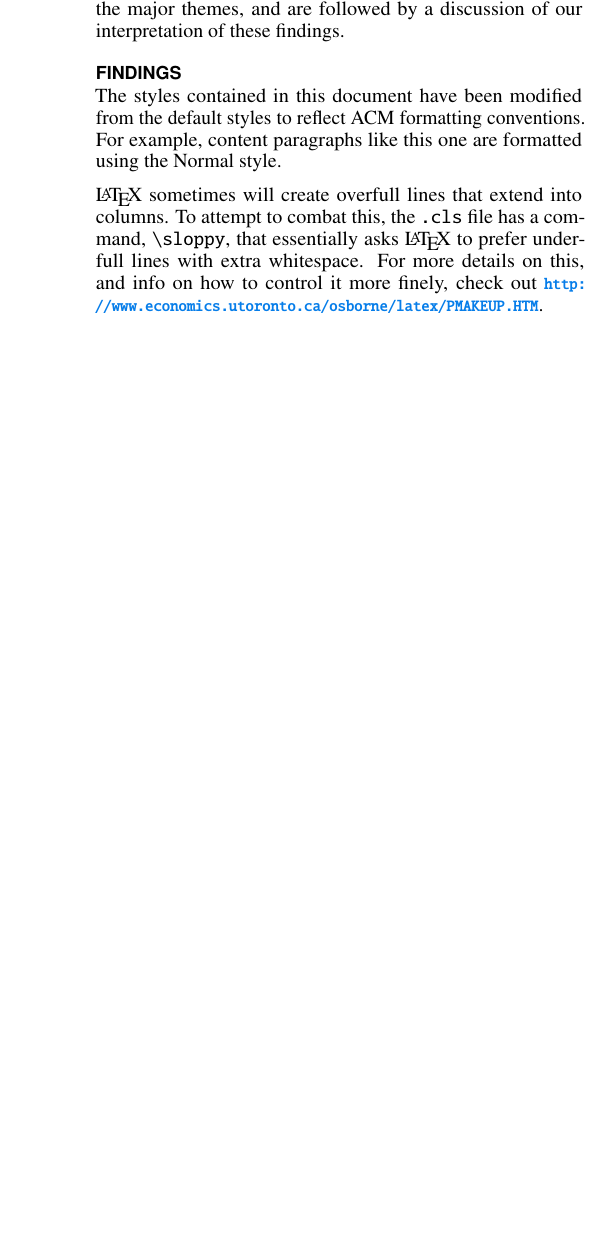
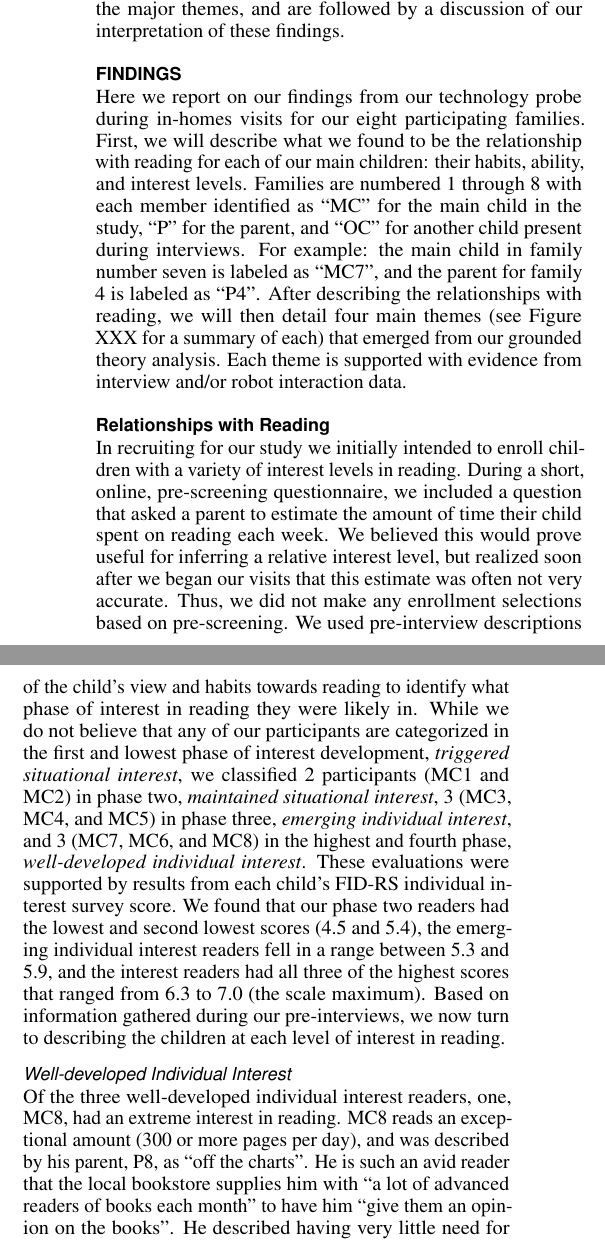
Before and after one commit to jemichaelis/CHI_2017_Minnie, a LaTeX document (chi17-michaelis.tex): part of one column of page 6 of 9 before the commit and two parts of the columns of page 6 of 10 after it, the two joined at a grey line, cut so that both start at the same text, the shorter picture padded with empty space. Compiled offline with pdfLaTeX.

Commit message:
Began Findings section - describe read int of kids

```diff
--- a/chi17-michaelis.tex
+++ b/chi17-michaelis.tex
@@ -262,17 +262,22 @@ The general design of the learning companion robot interaction was programmed as
   All video data was coded using a Grounded Theory \cite{Glaser:1967,Charmaz:2012}approach. In using a Grounded Theory analysis we begin with an open coding period where informal codes were used to summarize significant idea units.  Emerging themes from this open coding were then identified, defined as codes, and applied to the transcriptions as initial codes. After initial codes were identified and applied, the reliability of these codes was examined by comparing inter-rater reliability on 10\% of the data. The inter-rater reliability was very high between coders for both pre- ($\kappa$ = \#\#\#) and post-interviews ($\kappa$ = 0.67), as well for the robot interaction videos ($\kappa$ = \#\#\#). We then developed axial codes for each data set to further refine our coding scheme into related categories that were organized into \#\#\# major themes. The findings below present details of each of the major themes, and are followed by a discussion of our interpretation of these findings.
 
 \section{Findings}
-The styles contained in this document have been modified from the
-default styles to reflect ACM formatting conventions. For example,
-content paragraphs like this one are formatted using the Normal style.
+Here we report on our findings from our technology probe during in-homes visits for our eight participating families.  First, we will describe what we found to be the relationship with reading for each of our main children: their habits, ability, and interest levels.  Families are numbered 1 through 8 with each member identified as ``MC'' for the main child in the study, ``P'' for the parent, and ``OC'' for another child present during interviews.  For example: the main child in family number seven is labeled as ``MC7'', and the parent for family 4 is labeled as ``P4''.  After describing the relationships with reading, we will then detail four main themes (see Figure XXX for a summary of each) that emerged from our grounded theory analysis.  Each theme is supported with evidence from interview and/or robot interaction data.
 
-\LaTeX\ sometimes will create overfull lines that extend into columns.
-To attempt to combat this, the \texttt{.cls} file has a command,
-\texttt{{\textbackslash}sloppy}, that essentially asks \LaTeX\ to
-prefer underfull lines with extra whitespace.  For more details on
-this, and info on how to control it more finely, check out
-{\url{http://www.economics.utoronto.ca/osborne/latex/PMAKEUP.HTM}}.
+\subsection{Relationships with Reading}
+In recruiting for our study we initially intended to enroll children with a variety of interest levels in reading.  During a short, online, pre-screening questionnaire, we included a question that asked a parent to estimate the amount of time their child spent on reading each week.  We believed this would prove useful for inferring a relative interest level, but realized soon after we began our visits that this estimate was often not very accurate.  Thus, we did not make any enrollment selections based on pre-screening.  We used pre-interview descriptions of the child's view and habits towards reading to identify what phase of interest in reading they were likely in. While we do not believe that any of our participants are categorized in the first and lowest phase of interest development, \textit{triggered situational interest}, we classified 2 participants (MC1 and MC2) in phase two, \textit{maintained situational interest}, 3 (MC3, MC4, and MC5) in phase three, \textit{emerging individual interest}, and 3 (MC7, MC6, and MC8) in the highest and fourth phase, \textit{well-developed individual interest}.  These evaluations were supported by results from each child's FID-RS individual interest survey score.  We found that our phase two readers had the lowest and second lowest scores (4.5 and 5.4), the emerging individual interest readers fell in a range between 5.3 and 5.9, and the  interest readers had all three of the highest scores that ranged from 6.3 to 7.0 (the scale maximum).  Based on information gathered during our pre-interviews, we now turn to describing the children at each level of interest in reading.
 
+\subsubsection{Well-developed Individual Interest}
+Of the three well-developed individual interest readers, one, MC8, had an extreme interest in reading.  MC8 reads an exceptional amount (300 or more pages per day), and was described by his parent, P8, as ``off the charts''. He is such an avid reader that the local bookstore supplies him with ``a lot of advanced readers of books each month'' to have him ``give them an opinion on the books''. He described having very little need for a reading technology and struggled to find ideas of what one might do, because he feels no need to support improving his reading ability or motivation to read.
+
+Our two other high interest readers, MC6 and MC7, described themselves as having high reading ability, and that they were an ``avid reader'', and ``always loved to read'', respectively.  While they felt they were very good readers, they both indicated that they would like to continue to develop their reading ability.  To support this development, they both thought a technology might suggest new books for them to read.  MC6 also added a desire for a technology that would track their reading and provide some level of motivational support, while MC7 mentioned an interest in reading out loud.
+
+\subsubsection{Emerging Individual Interest}
+Our three moderate interest readers read between 30 to 60 minutes on an average day, and find that they can become engrossed in the right book.  However, they often struggle to find new books that interest them, and are continually seeking out new material.  For example MC4 said, ``I go out and try to find new books but I don't, like, find that many books appealing to me.''  This may be due to being reluctant to invest in reading new books, which leads them to re-read many of the books they already have several times.  They value reading as a way to learn, they believe they are ``okay'' readers and would like to ``practice and get better'', and they apprecaite ways of being supported in developing their ability.  They also recognize a need for some external motivational support, particularly when they do not connect with a book right away (even if it is just a ``nagging mom'').
+
+
+\subsubsection{Low Interest}
+While both will say they don't like reading, the two children in a maintained situational phase of interest exhibit an ability to read for somewhat large amounts of time when they really like a book.  However, they report very different amounts of time spent reading.  MC1 will read 30 minutes a day, because this is the goal her parent sets for her.  MC2
 
 \subsection{Title and Authors}
 
```
